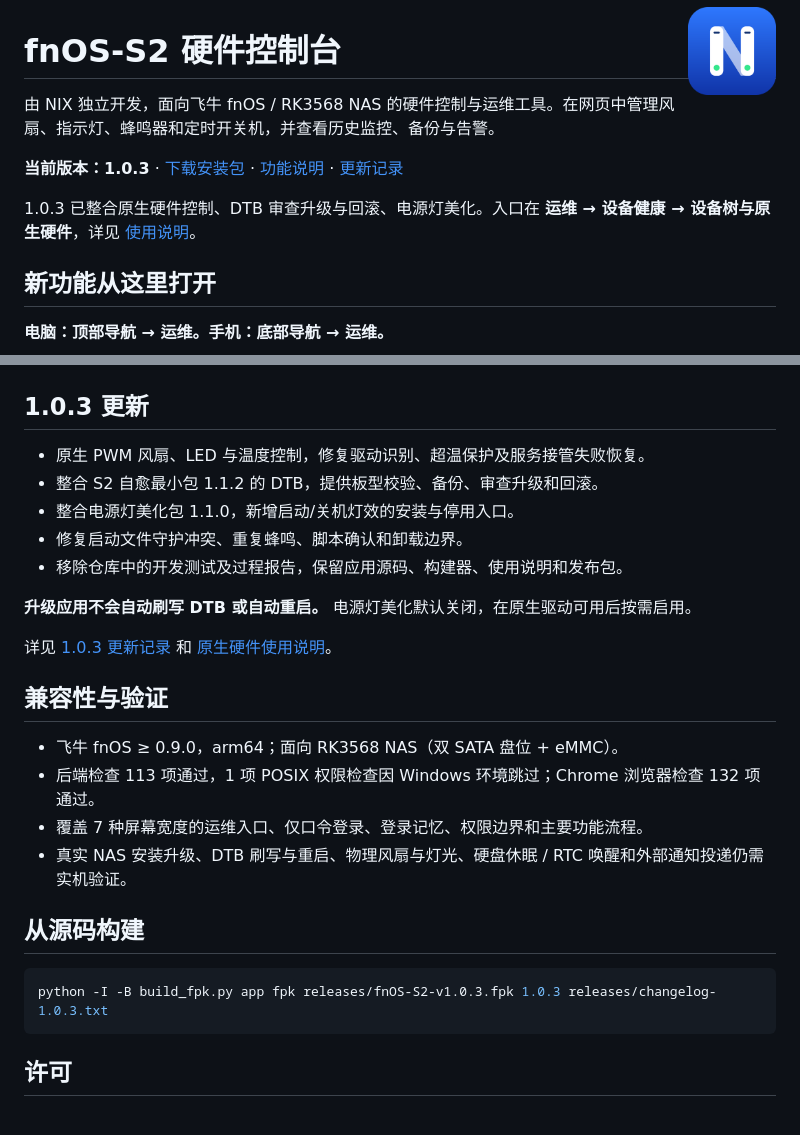
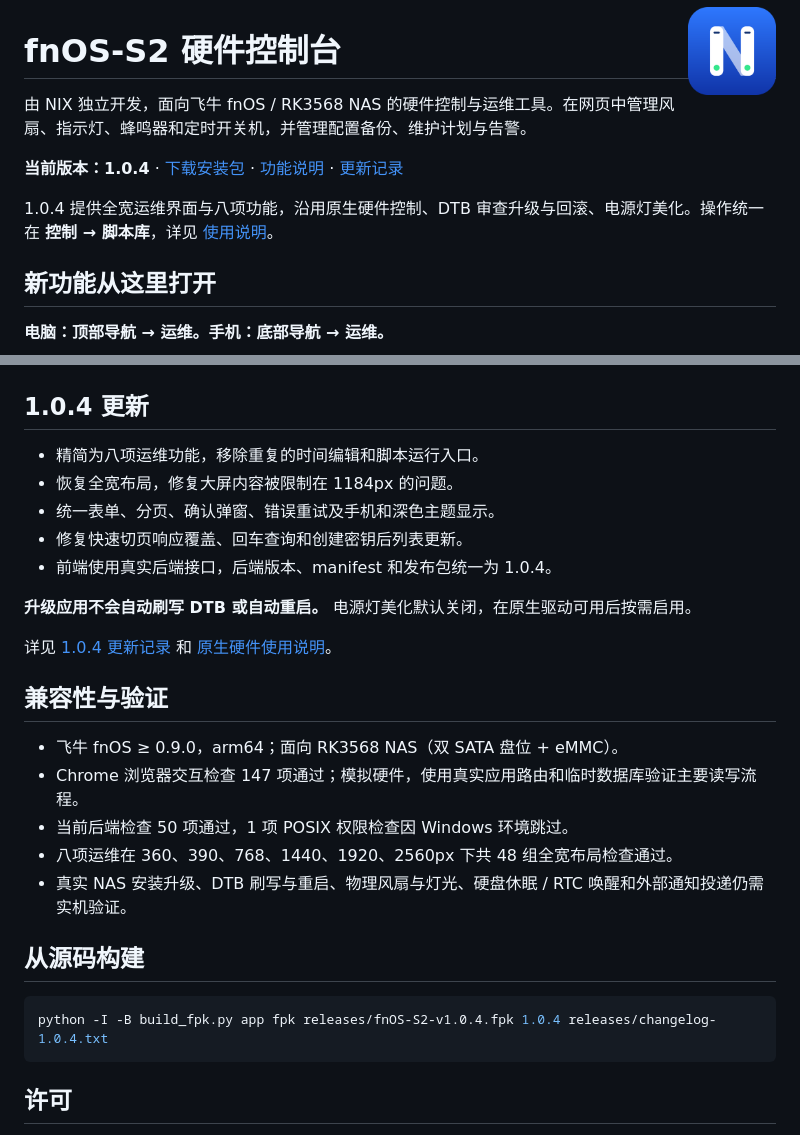
Before and after one commit to Ydd535365042/fnOS-S2hwd, a Markdown page: README.md, 2 parts joined by grey strips. Drawn GitHub-style.

````diff
--- a/README.md
+++ b/README.md
@@ -2,11 +2,11 @@
 
 # fnOS-S2 硬件控制台
 
-由 NIX 独立开发，面向飞牛 fnOS / RK3568 NAS 的硬件控制与运维工具。在网页中管理风扇、指示灯、蜂鸣器和定时开关机，并查看历史监控、备份与告警。
+由 NIX 独立开发，面向飞牛 fnOS / RK3568 NAS 的硬件控制与运维工具。在网页中管理风扇、指示灯、蜂鸣器和定时开关机，并管理配置备份、维护计划与告警。
 
-**当前版本：1.0.3** · [下载安装包](https://github.com/Ydd535365042/fnOS-S2hwd/releases/tag/v1.0.3) · [功能说明](docs/operations.md) · [更新记录](releases/notes-1.0.3.md)
+**当前版本：1.0.4** · [下载安装包](https://github.com/Ydd535365042/fnOS-S2hwd/releases/tag/v1.0.4) · [功能说明](docs/operations.md) · [更新记录](releases/notes-1.0.4.md)
 
-1.0.3 已整合原生硬件控制、DTB 审查升级与回滚、电源灯美化。入口在 **运维 → 设备健康 → 设备树与原生硬件**，详见 [使用说明](docs/native-hardware.md)。
+1.0.4 提供全宽运维界面与八项功能，沿用原生硬件控制、DTB 审查升级与回滚、电源灯美化。操作统一在 **控制 → 脚本库**，详见 [使用说明](docs/native-hardware.md)。
 
 ## 新功能从这里打开
 
@@ -82,29 +63,30 @@
 
 </details>
 
-## 1.0.3 更新
+## 1.0.4 更新
 
-- 原生 PWM 风扇、LED 与温度控制，修复驱动识别、超温保护及服务接管失败恢复。
-- 整合 S2 自愈最小包 1.1.2 的 DTB，提供板型校验、备份、审查升级和回滚。
-- 整合电源灯美化包 1.1.0，新增启动/关机灯效的安装与停用入口。
-- 修复启动文件守护冲突、重复蜂鸣、脚本确认和卸载边界。
-- 移除仓库中的开发测试及过程报告，保留应用源码、构建器、使用说明和发布包。
+- 精简为八项运维功能，移除重复的时间编辑和脚本运行入口。
+- 恢复全宽布局，修复大屏内容被限制在 1184px 的问题。
+- 统一表单、分页、确认弹窗、错误重试及手机和深色主题显示。
+- 修复快速切页响应覆盖、回车查询和创建密钥后列表更新。
+- 前端使用真实后端接口，后端版本、manifest 和发布包统一为 1.0.4。
 
 **升级应用不会自动刷写 DTB 或自动重启。** 电源灯美化默认关闭，在原生驱动可用后按需启用。
 
-详见 [1.0.3 更新记录](releases/notes-1.0.3.md) 和 [原生硬件使用说明](docs/native-hardware.md)。
+详见 [1.0.4 更新记录](releases/notes-1.0.4.md) 和 [原生硬件使用说明](docs/native-hardware.md)。
 
 ## 兼容性与验证
 
 - 飞牛 fnOS ≥ 0.9.0，arm64；面向 RK3568 NAS（双 SATA 盘位 + eMMC）。
-- 后端检查 113 项通过，1 项 POSIX 权限检查因 Windows 环境跳过；Chrome 浏览器检查 132 项通过。
-- 覆盖 7 种屏幕宽度的运维入口、仅口令登录、登录记忆、权限边界和主要功能流程。
+- Chrome 浏览器交互检查 147 项通过；模拟硬件，使用真实应用路由和临时数据库验证主要读写流程。
+- 当前后端检查 50 项通过，1 项 POSIX 权限检查因 Windows 环境跳过。
+- 八项运维在 360、390、768、1440、1920、2560px 下共 48 组全宽布局检查通过。
 - 真实 NAS 安装升级、DTB 刷写与重启、物理风扇与灯光、硬盘休眠 / RTC 唤醒和外部通知投递仍需实机验证。
 
 ## 从源码构建
 
 ```powershell
-python -I -B build_fpk.py app fpk releases/fnOS-S2-v1.0.3.fpk 1.0.3 releases/changelog-1.0.3.txt
+python -I -B build_fpk.py app fpk releases/fnOS-S2-v1.0.4.fpk 1.0.4 releases/changelog-1.0.4.txt
 ```
 
 ## 许可
````
Also changed, not shown: other parts of README.md (+21 -40 lines), docs/native-hardware.md (+7 -7 lines), docs/operations.md (+21 -75 lines), releases/notes-1.0.4.md (added, +30 -0 lines), docs/screenshots/v1.0.4/operations-desktop.png (added), docs/screenshots/v1.0.4/operations-mobile.png (added), docs/screenshots/v1.0.4/script-review-mobile.png (added), 10 other files.
